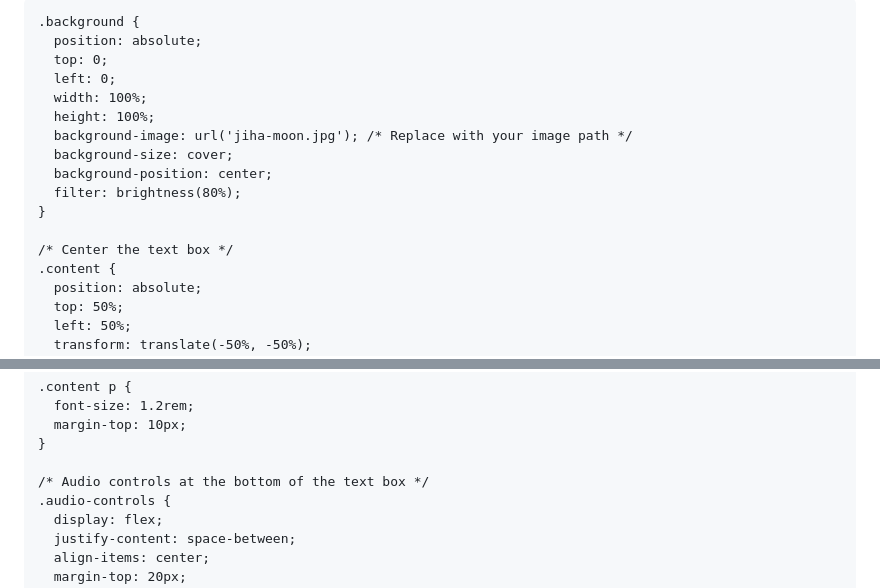
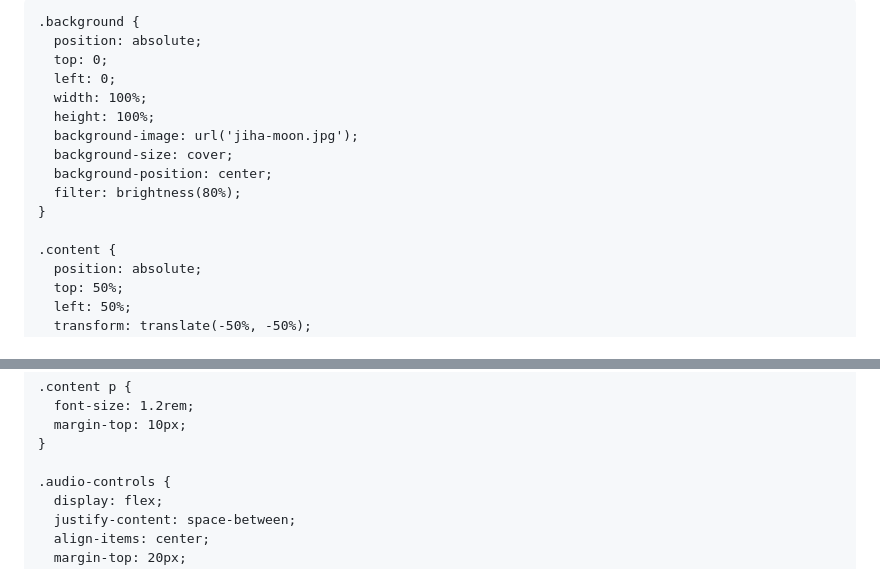
Before and after one commit to kvbreezy/kvbreezy.github.io, a Markdown page: README.md, 2 parts joined by grey strips. Drawn GitHub-style.

```diff
--- a/README.md
+++ b/README.md
@@ -4,7 +4,6 @@
   <meta name="viewport" content="width=device-width, initial-scale=1.0">
   <title>API Audio Guide</title>
   <style>
-    /* Set up the background photo */
     body, html {
       margin: 0;
       padding: 0;
@@ -18,13 +17,12 @@
       left: 0;
       width: 100%;
       height: 100%;
-      background-image: url('jiha-moon.jpg'); /* Replace with your image path */
+      background-image: url('jiha-moon.jpg');
       background-size: cover;
       background-position: center;
       filter: brightness(80%);
     }
 
-    /* Center the text box */
     .content {
       position: absolute;
       top: 50%;
@@ -50,7 +48,6 @@
       margin-top: 10px;
     }
 
-    /* Audio controls at the bottom of the text box */
     .audio-controls {
       display: flex;
       justify-content: space-between;
```
